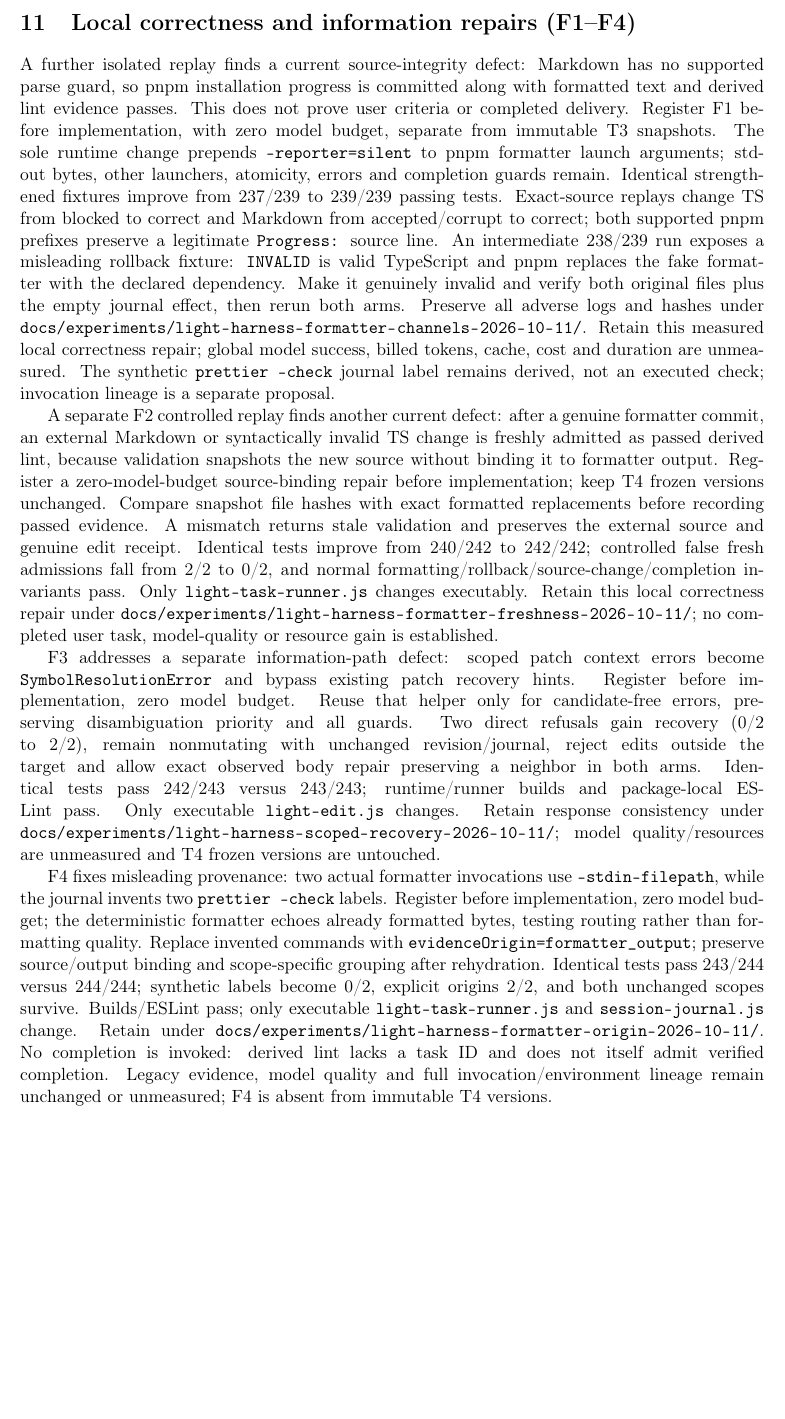
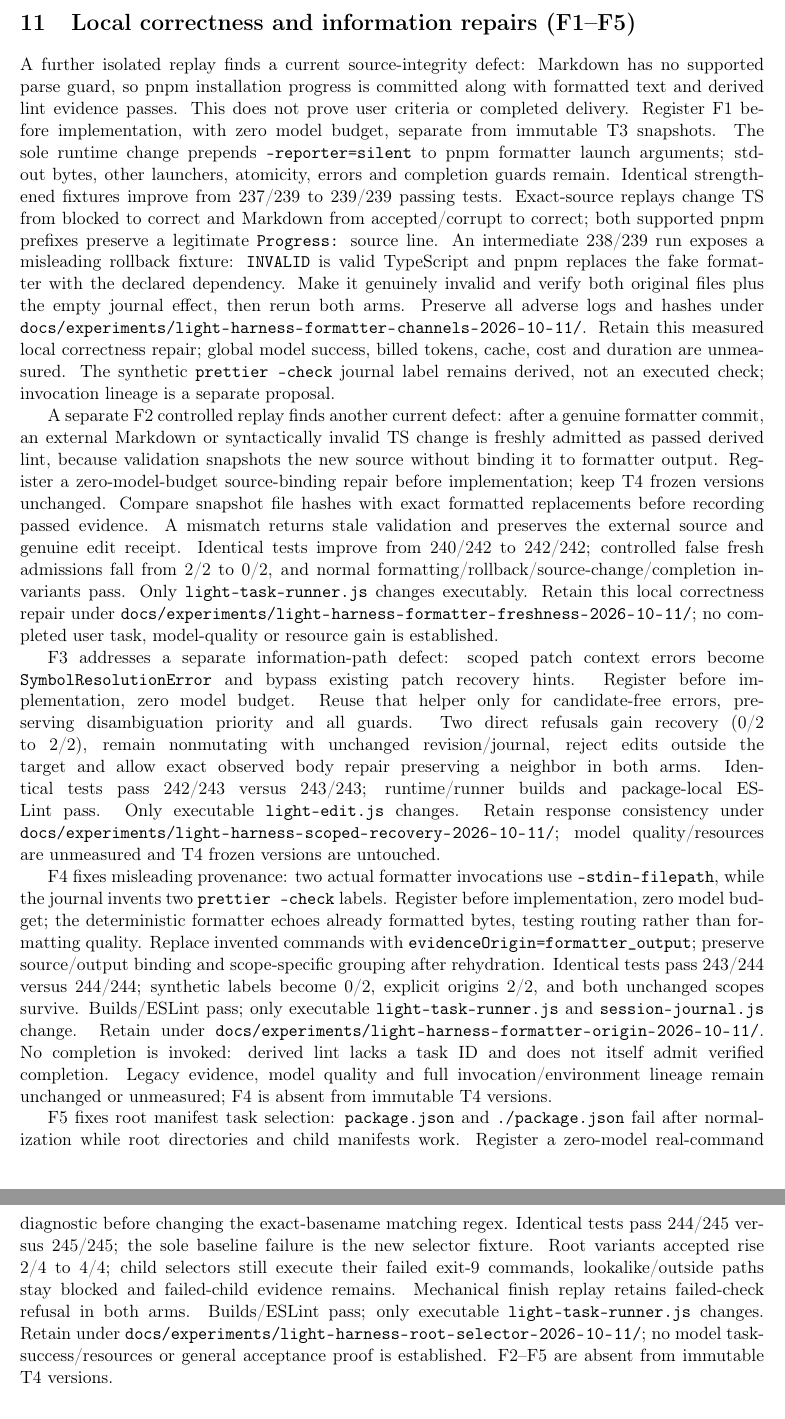
Before and after one commit to AZERK0/Blame, a LaTeX paper (docs/semantic-harness-study.tex): part of page 19 of 21 before the commit and two parts of pages 19 and 20 of 21 after it, the two joined at a grey line, cut so that both start at the same text, the shorter picture padded with empty space. Compiled offline with pdfLaTeX.

Commit message:
fix(harness): resolve project tasks from the root manifest

```diff
--- a/docs/semantic-harness-study.tex
+++ b/docs/semantic-harness-study.tex
@@ -1135,7 +1135,7 @@
 difference for independent replication: absent targeted mechanism and unchanged
 small fresh sample do not prove zero effect. Retained T1/T2/H3 and F1 remain.
 
-\section{Local correctness and information repairs (F1--F4)}
+\section{Local correctness and information repairs (F1--F5)}
 A further isolated replay finds a current source-integrity defect: Markdown
 has no supported parse guard, so pnpm installation progress is committed along
 with formatted text and derived lint evidence passes. This does not prove
@@ -1197,6 +1197,19 @@
 admit verified completion. Legacy evidence, model quality and full
 invocation/environment lineage remain unchanged or unmeasured; F4 is absent
 from immutable T4 versions.
+
+F5 fixes root manifest task selection: \code{package.json} and
+\code{./package.json} fail after normalization while root directories and child
+manifests work. Register a zero-model real-command diagnostic before changing
+the exact-basename matching regex. Identical tests pass 244/245 versus 245/245;
+the sole baseline failure is the new selector fixture. Root variants accepted
+rise 2/4 to 4/4; child selectors still execute their failed exit-9 commands,
+lookalike/outside paths stay blocked and failed-child evidence remains.
+Mechanical finish replay retains failed-check refusal in both arms.
+Builds/ESLint pass; only executable \code{light-task-runner.js} changes.
+Retain under \filepath{docs/experiments/light-harness-root-selector-2026-10-11/};
+no model task-success/resources or general acceptance proof is established.
+F2--F5 are absent from immutable T4 versions.
 
 \section{Accepted no-op recovery experiment (T4, registered)}
 Two T3 reference failures have correct source and fresh checks followed by four
```
Also changed, not shown: docs/experiments/light-harness-root-selector-2026-10-11/README.md (added), 18 other files.
